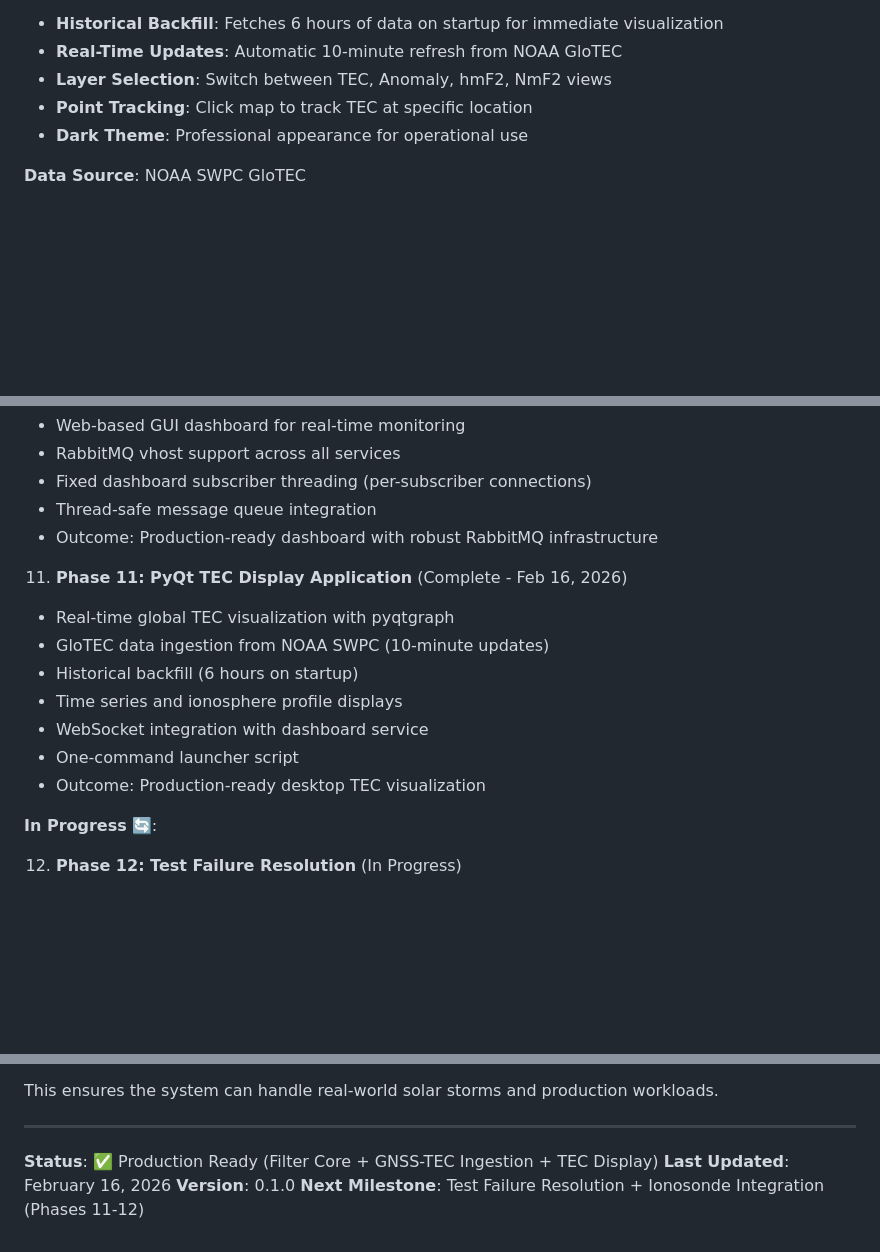
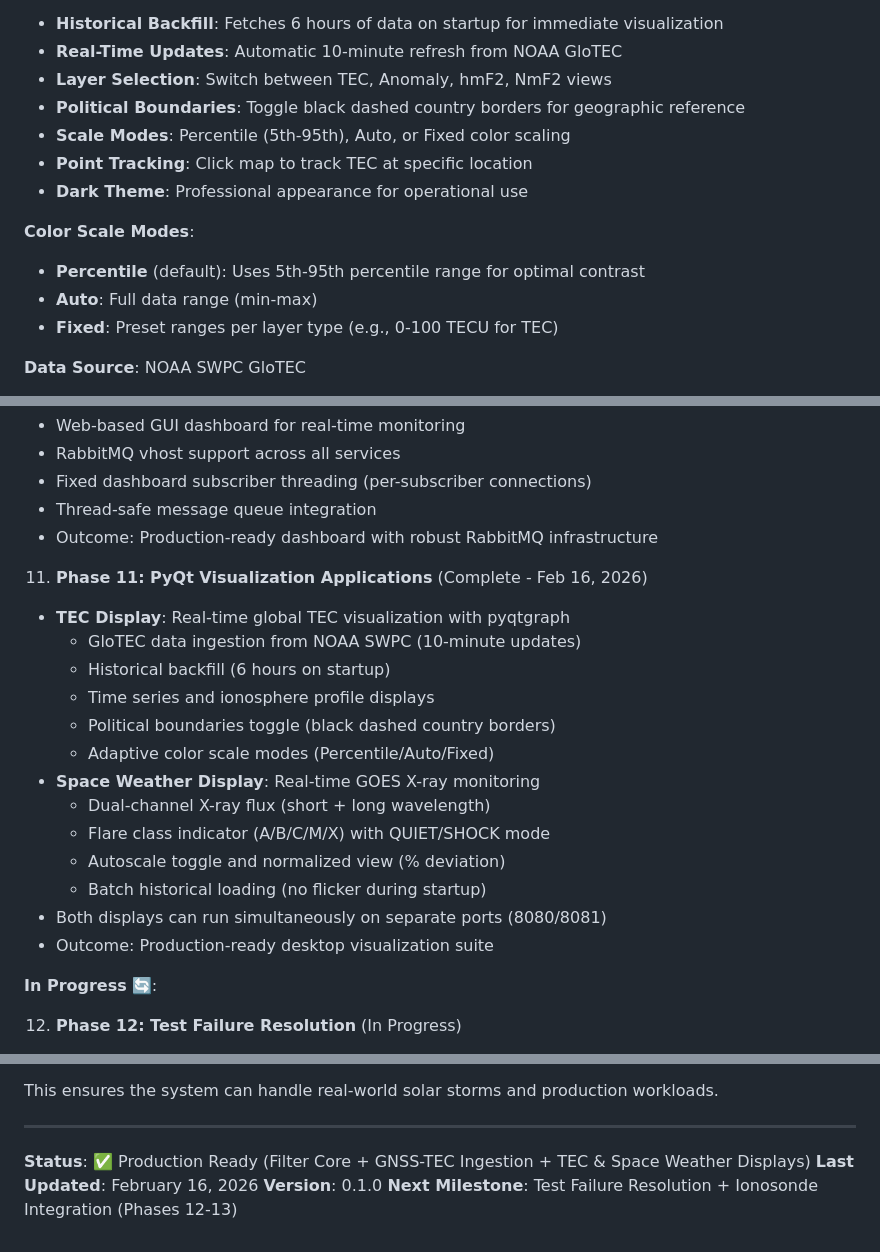
Before and after one commit to n4hy/AutoNVIS, a Markdown page: README.md, 3 parts joined by grey strips. Drawn GitHub-style; blank space fills up the shorter version.

```diff
--- a/README.md
+++ b/README.md
@@ -525,8 +527,15 @@ PyQt TEC Display (desktop window)
 - **Historical Backfill**: Fetches 6 hours of data on startup for immediate visualization
 - **Real-Time Updates**: Automatic 10-minute refresh from NOAA GloTEC
 - **Layer Selection**: Switch between TEC, Anomaly, hmF2, NmF2 views
+- **Political Boundaries**: Toggle black dashed country borders for geographic reference
+- **Scale Modes**: Percentile (5th-95th), Auto, or Fixed color scaling
 - **Point Tracking**: Click map to track TEC at specific location
 - **Dark Theme**: Professional appearance for operational use
+
+**Color Scale Modes**:
+- **Percentile** (default): Uses 5th-95th percentile range for optimal contrast
+- **Auto**: Full data range (min-max)
+- **Fixed**: Preset ranges per layer type (e.g., 0-100 TECU for TEC)
 
 **Data Source**: NOAA SWPC GloTEC
 - URL: `https://services.swpc.noaa.gov/products/glotec/`
@@ -1350,14 +1434,20 @@ stats = gnss_client.statistics
    - Thread-safe message queue integration
    - Outcome: Production-ready dashboard with robust RabbitMQ infrastructure
 
-11. **Phase 11: PyQt TEC Display Application** (Complete - Feb 16, 2026)
-   - Real-time global TEC visualization with pyqtgraph
-   - GloTEC data ingestion from NOAA SWPC (10-minute updates)
-   - Historical backfill (6 hours on startup)
-   - Time series and ionosphere profile displays
-   - WebSocket integration with dashboard service
-   - One-command launcher script
-   - Outcome: Production-ready desktop TEC visualization
+11. **Phase 11: PyQt Visualization Applications** (Complete - Feb 16, 2026)
+   - **TEC Display**: Real-time global TEC visualization with pyqtgraph
+     - GloTEC data ingestion from NOAA SWPC (10-minute updates)
+     - Historical backfill (6 hours on startup)
+     - Time series and ionosphere profile displays
+     - Political boundaries toggle (black dashed country borders)
+     - Adaptive color scale modes (Percentile/Auto/Fixed)
+   - **Space Weather Display**: Real-time GOES X-ray monitoring
+     - Dual-channel X-ray flux (short + long wavelength)
+     - Flare class indicator (A/B/C/M/X) with QUIET/SHOCK mode
+     - Autoscale toggle and normalized view (% deviation)
+     - Batch historical loading (no flicker during startup)
+   - Both displays can run simultaneously on separate ports (8080/8081)
+   - Outcome: Production-ready desktop visualization suite
 
 **In Progress** 🔄:
 
@@ -1847,7 +1937,7 @@ This ensures the system can handle real-world solar storms and production worklo
 
 ---
 
-**Status**: ✅ Production Ready (Filter Core + GNSS-TEC Ingestion + TEC Display)
+**Status**: ✅ Production Ready (Filter Core + GNSS-TEC Ingestion + TEC & Space Weather Displays)
 **Last Updated**: February 16, 2026
 **Version**: 0.1.0
-**Next Milestone**: Test Failure Resolution + Ionosonde Integration (Phases 11-12)
+**Next Milestone**: Test Failure Resolution + Ionosonde Integration (Phases 12-13)
```
Also changed, not shown: other parts of README.md (+81 -4 lines).
